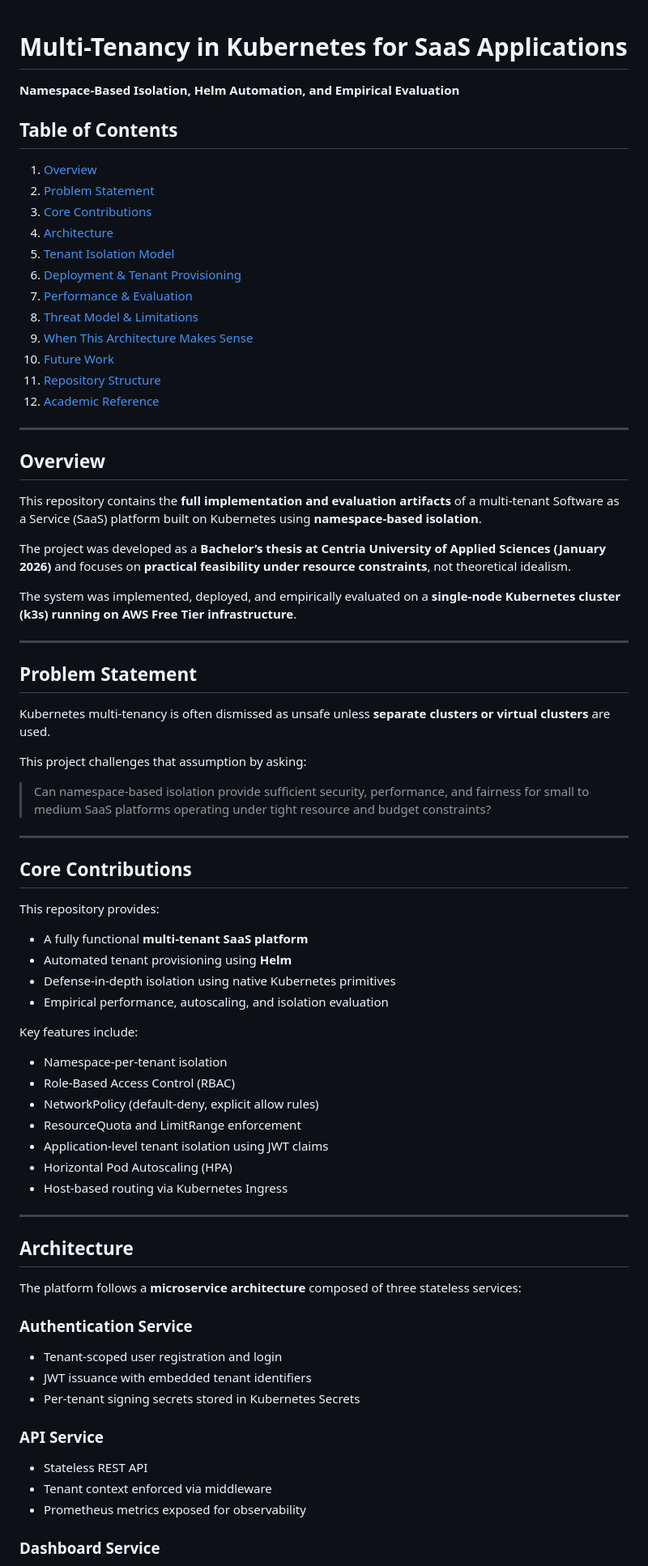
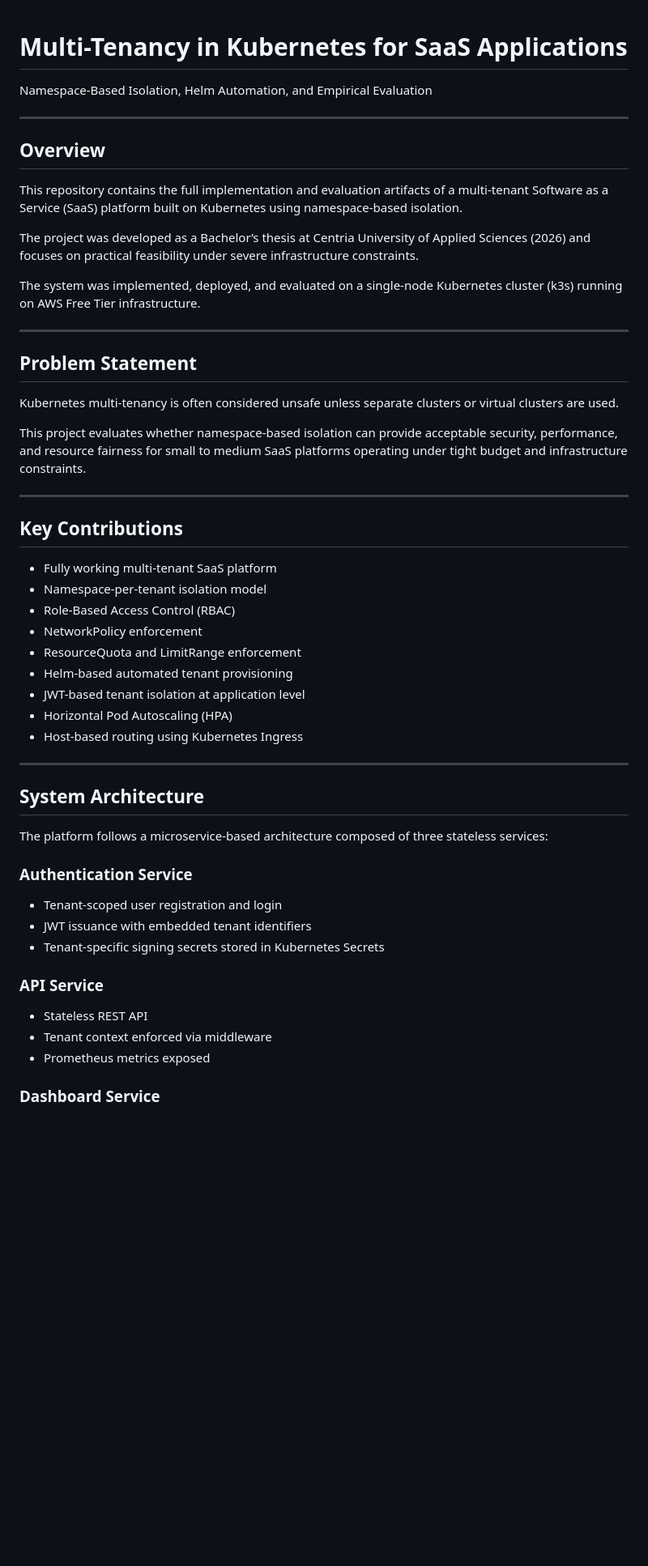
Before and after one commit to Aliipou/multi-tenancy-kubernet, a Markdown page: README.md, the part around one of its changes. Shown at 81% size. Drawn GitHub-style; blank space fills up the shorter version.

```diff
--- a/README.md
+++ b/README.md
@@ -1,71 +1,54 @@
 # Multi-Tenancy in Kubernetes for SaaS Applications
-**Namespace-Based Isolation, Helm Automation, and Empirical Evaluation**
 
-## Table of Contents
-1. [Overview](#overview)
-2. [Problem Statement](#problem-statement)
-3. [Core Contributions](#core-contributions)
-4. [Architecture](#architecture)
-5. [Tenant Isolation Model](#tenant-isolation-model)
-6. [Deployment & Tenant Provisioning](#deployment--tenant-provisioning)
-7. [Performance & Evaluation](#performance--evaluation)
-8. [Threat Model & Limitations](#threat-model--limitations)
-9. [When This Architecture Makes Sense](#when-this-architecture-makes-sense)
-10. [Future Work](#future-work)
-11. [Repository Structure](#repository-structure)
-12. [Academic Reference](#academic-reference)
+Namespace-Based Isolation, Helm Automation, and Empirical Evaluation
 
 ---
 
 ## Overview
-This repository contains the **full implementation and evaluation artifacts** of a multi-tenant Software as a Service (SaaS) platform built on Kubernetes using **namespace-based isolation**.
 
-The project was developed as a **Bachelor’s thesis at Centria University of Applied Sciences (January 2026)** and focuses on **practical feasibility under resource constraints**, not theoretical idealism.
+This repository contains the full implementation and evaluation artifacts of a multi-tenant Software as a Service (SaaS) platform built on Kubernetes using namespace-based isolation.
 
-The system was implemented, deployed, and empirically evaluated on a **single-node Kubernetes cluster (k3s) running on AWS Free Tier infrastructure**.
+The project was developed as a Bachelor’s thesis at Centria University of Applied Sciences (2026) and focuses on practical feasibility under severe infrastructure constraints.
+
+The system was implemented, deployed, and evaluated on a single-node Kubernetes cluster (k3s) running on AWS Free Tier infrastructure.
 
 ---
 
 ## Problem Statement
-Kubernetes multi-tenancy is often dismissed as unsafe unless **separate clusters or virtual clusters** are used.
 
-This project challenges that assumption by asking:
+Kubernetes multi-tenancy is often considered unsafe unless separate clusters or virtual clusters are used.
 
-> Can namespace-based isolation provide sufficient security, performance, and fairness for small to medium SaaS platforms operating under tight resource and budget constraints?
+This project evaluates whether namespace-based isolation can provide acceptable security, performance, and resource fairness for small to medium SaaS platforms operating under tight budget and infrastructure constraints.
 
 ---
 
-## Core Contributions
-This repository provides:
+## Key Contributions
 
-- A fully functional **multi-tenant SaaS platform**
-- Automated tenant provisioning using **Helm**
-- Defense-in-depth isolation using native Kubernetes primitives
-- Empirical performance, autoscaling, and isolation evaluation
-
-Key features include:
-- Namespace-per-tenant isolation
+- Fully working multi-tenant SaaS platform
+- Namespace-per-tenant isolation model
 - Role-Based Access Control (RBAC)
-- NetworkPolicy (default-deny, explicit allow rules)
+- NetworkPolicy enforcement
 - ResourceQuota and LimitRange enforcement
-- Application-level tenant isolation using JWT claims
+- Helm-based automated tenant provisioning
+- JWT-based tenant isolation at application level
 - Horizontal Pod Autoscaling (HPA)
-- Host-based routing via Kubernetes Ingress
+- Host-based routing using Kubernetes Ingress
 
 ---
 
-## Architecture
-The platform follows a **microservice architecture** composed of three stateless services:
+## System Architecture
+
+The platform follows a microservice-based architecture composed of three stateless services:
 
 ### Authentication Service
 - Tenant-scoped user registration and login
 - JWT issuance with embedded tenant identifiers
-- Per-tenant signing secrets stored in Kubernetes Secrets
+- Tenant-specific signing secrets stored in Kubernetes Secrets
 
 ### API Service
 - Stateless REST API
 - Tenant context enforced via middleware
-- Prometheus metrics exposed for observability
+- Prometheus metrics exposed
 
 ### Dashboard Service
 - Backend-for-Frontend (BFF) pattern
```
Also changed, not shown: other parts of README.md (+53 -43 lines).
